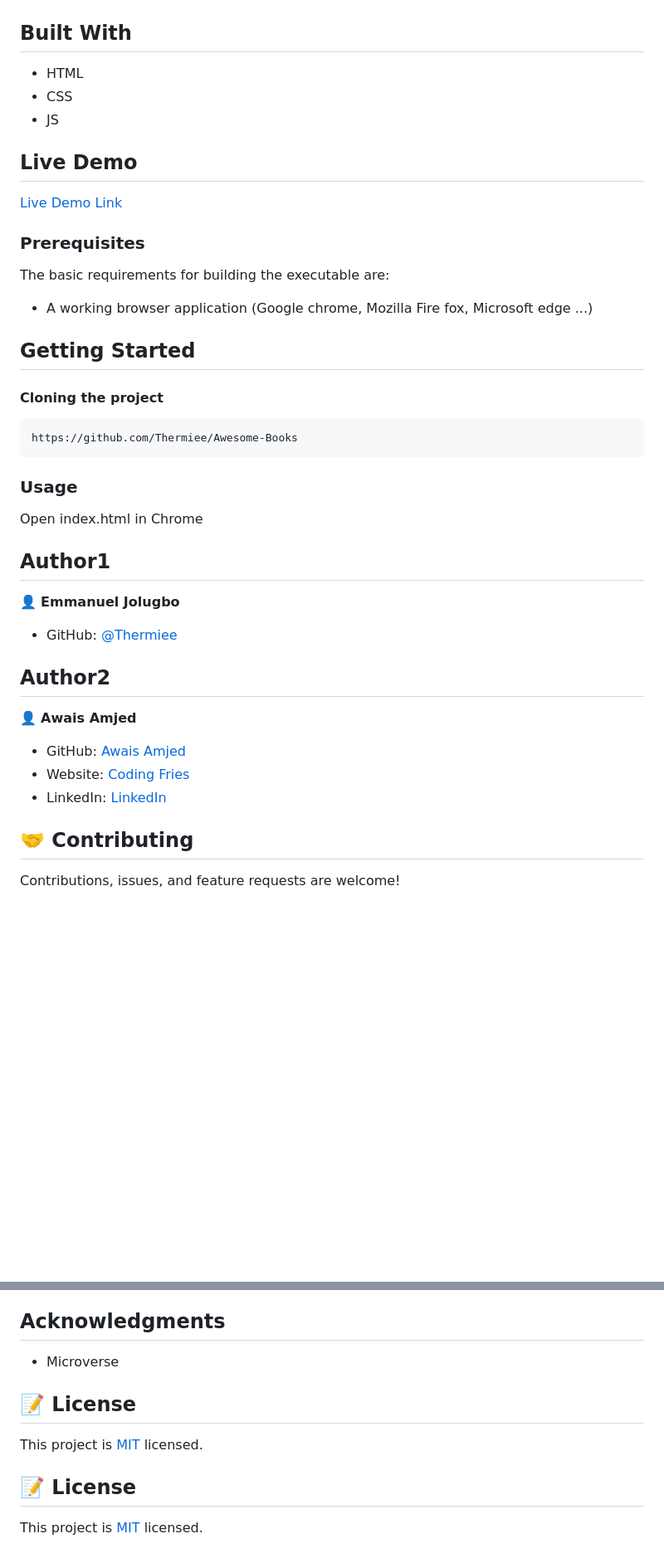
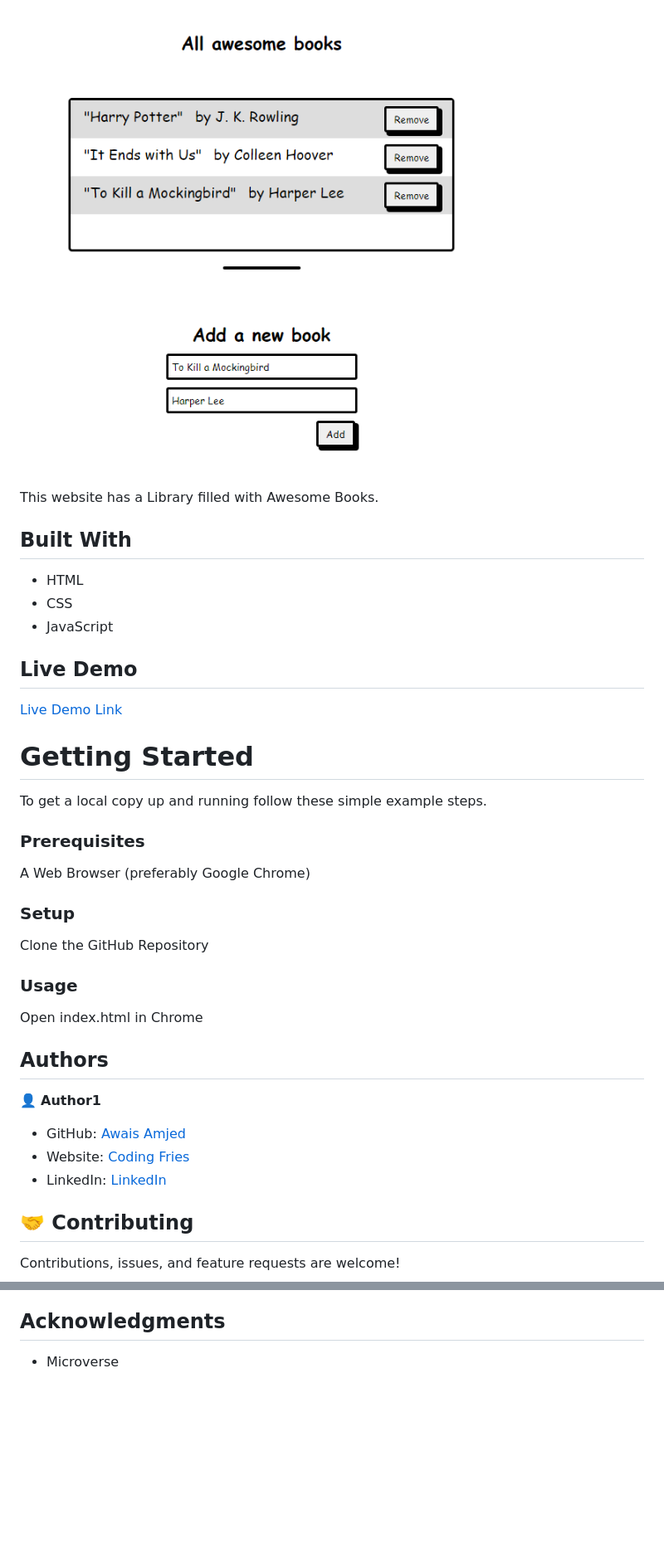
Before and after one commit to awais-amjed/awesome-books-es6, a Markdown page: README.md, 2 parts joined by grey strips. Shown: that part at 83% size. Rendered like a GitHub page; pictures changed too: images/app_screenshot.png (added); blank space fills up the shorter version.

Commit message:
Update Readme and App Screenshot

````diff
--- a/README.md
+++ b/README.md
@@ -7,45 +6,41 @@
 
+![screenshot](images/app_screenshot.png)
+
+This website has a Library filled with Awesome Books.
 
 ## Built With
+
 - HTML
 - CSS
-- JS
+- JavaScript
 
 ## Live Demo
 
 [Live Demo Link](https://thermiee.github.io/Awesome-Books/)
 
+# Getting Started
+
+To get a local copy up and running follow these simple example steps.
+
 ### Prerequisites
-The basic requirements for building the executable are:
-* A working browser application (Google chrome, Mozilla Fire fox, Microsoft edge ...)
 
+A Web Browser (preferably Google Chrome)
 
-## Getting Started
+### Setup
 
-#### Cloning the project
-```
-https://github.com/Thermiee/Awesome-Books
-```
+Clone the GitHub Repository
 
 ### Usage
 
 Open index.html in Chrome
 
-## Author1
+## Authors
 
-👤 **Emmanuel Jolugbo**
-
-- GitHub: [@Thermiee](https://github.com/thermiee)
-
-
-## Author2
-
-👤 **Awais Amjed**
+👤 **Author1**
 
 - GitHub: [Awais Amjed](https://github.com/awais-amjed)
 - Website: [Coding Fries](https://codingfries.com)
 - LinkedIn: [LinkedIn](https://www.linkedin.com/in/awais-amjed)
-
 
 ## 🤝 Contributing
 
@@ -60,11 +55,3 @@ Give a ⭐️ if you like this project!
 ## Acknowledgments
 
 - Microverse
-
-## 📝 License
-
-This project is [MIT](./MIT.md) licensed.
-
-## 📝 License
-
-This project is [MIT](./MIT.md) licensed.
````
Also changed, not shown: other parts of README.md (+1 -2 lines).
